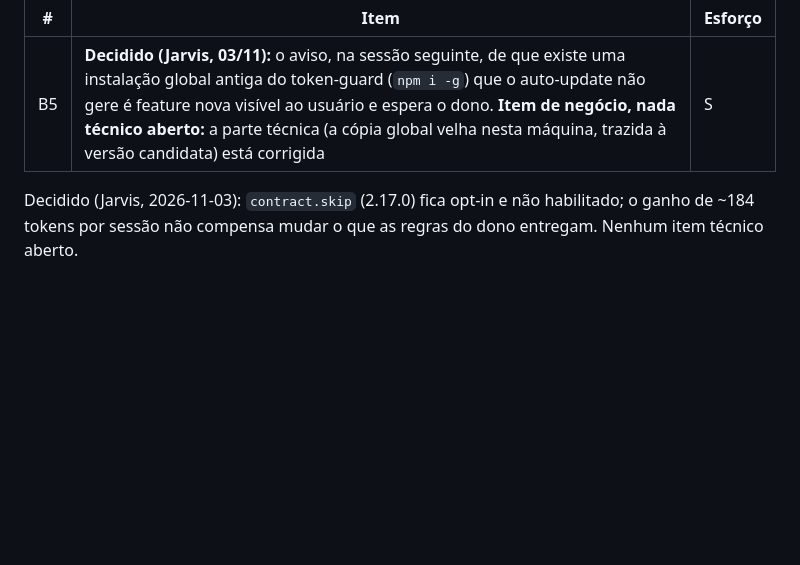
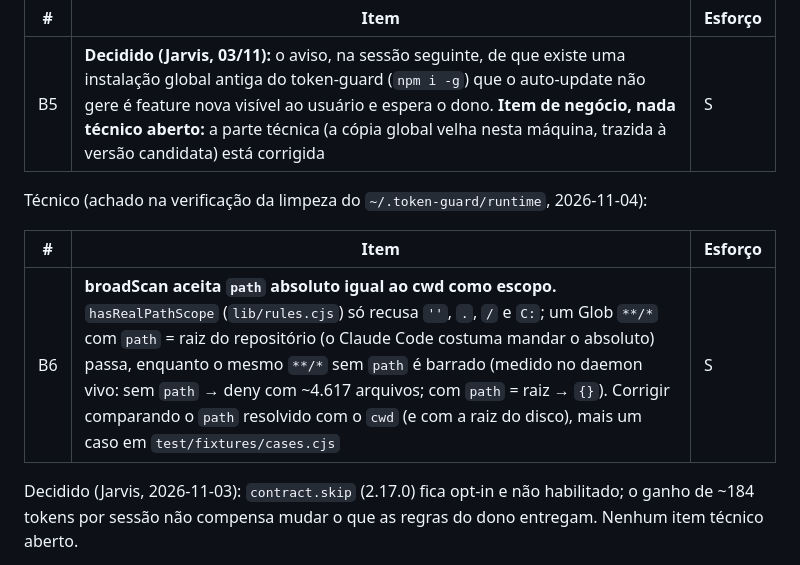
Before and after one commit to AllanSantos-DV/token-guard, a Markdown page: docs/BACKLOG.md, the part around the change. Rendered like a GitHub page; blank space fills up the shorter version.

Commit message:
docs: backlog B6 (broadScan aceita path absoluto igual ao cwd como escopo)

```diff
--- a/docs/BACKLOG.md
+++ b/docs/BACKLOG.md
@@ -12,6 +12,12 @@ Decisão do dono (muda como o usuário usa o produto; não entra sem ele):
 | # | Item | Esforço |
 |---|------|---------|
 | B5 | **Decidido (Jarvis, 03/11):** o aviso, na sessão seguinte, de que existe uma instalação global antiga do token-guard (`npm i -g`) que o auto-update não gere é feature nova visível ao usuário e espera o dono. **Item de negócio, nada técnico aberto:** a parte técnica (a cópia global velha nesta máquina, trazida à versão candidata) está corrigida | S |
+
+Técnico (achado na verificação da limpeza do `~/.token-guard/runtime`, 2026-11-04):
+
+| # | Item | Esforço |
+|---|------|---------|
+| B6 | **broadScan aceita `path` absoluto igual ao cwd como escopo.** `hasRealPathScope` (`lib/rules.cjs`) só recusa `''`, `.`, `/` e `C:`; um Glob `**/*` com `path` = raiz do repositório (o Claude Code costuma mandar o absoluto) passa, enquanto o mesmo `**/*` sem `path` é barrado (medido no daemon vivo: sem `path` → deny com ~4.617 arquivos; com `path` = raiz → `{}`). Corrigir comparando o `path` resolvido com o `cwd` (e com a raiz do disco), mais um caso em `test/fixtures/cases.cjs` | S |
 
 Decidido (Jarvis, 2026-11-03): `contract.skip` (2.17.0) fica opt-in e não habilitado; o ganho de ~184 tokens por sessão não compensa mudar o que as regras do dono entregam. Nenhum item técnico aberto.
 
```
